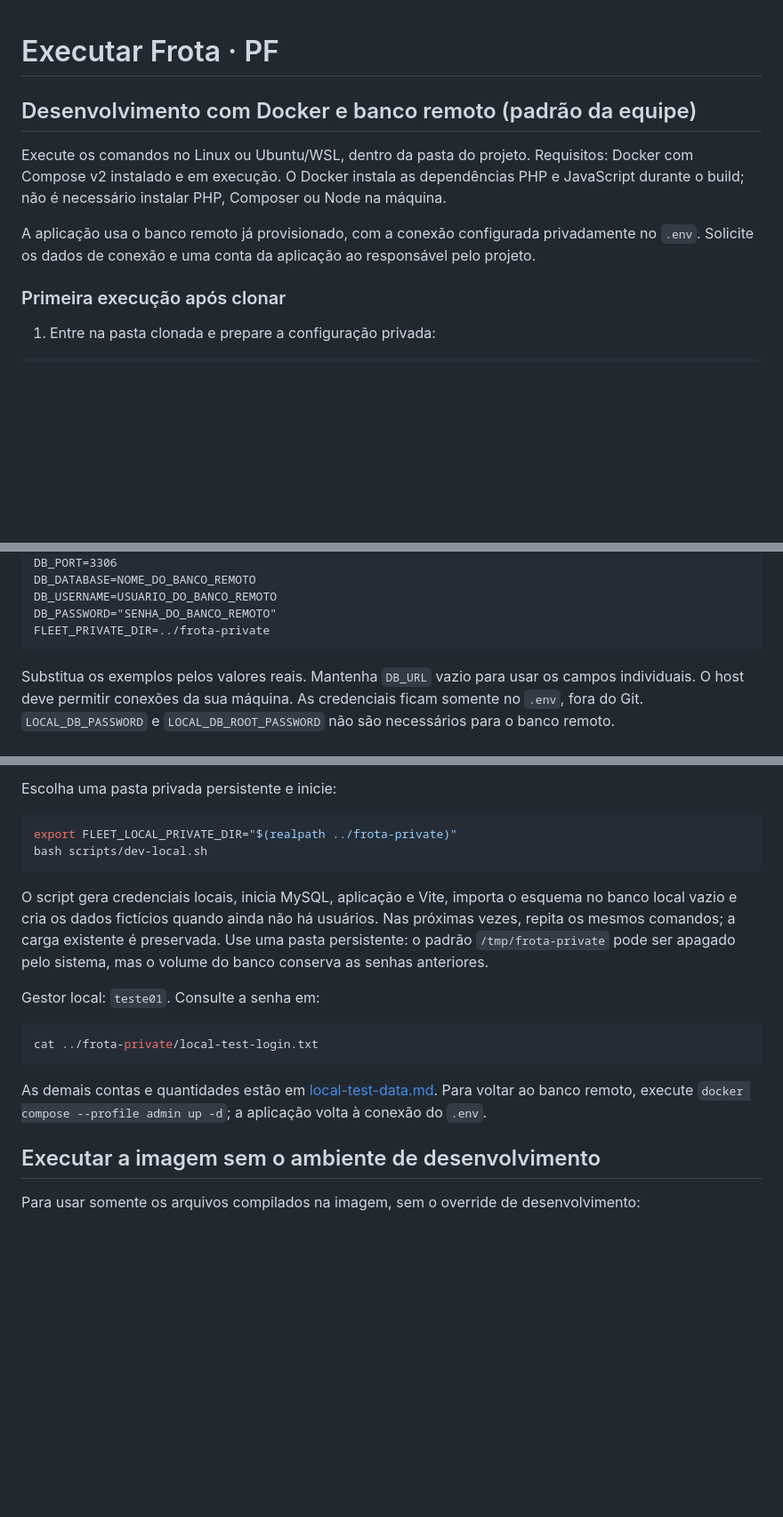
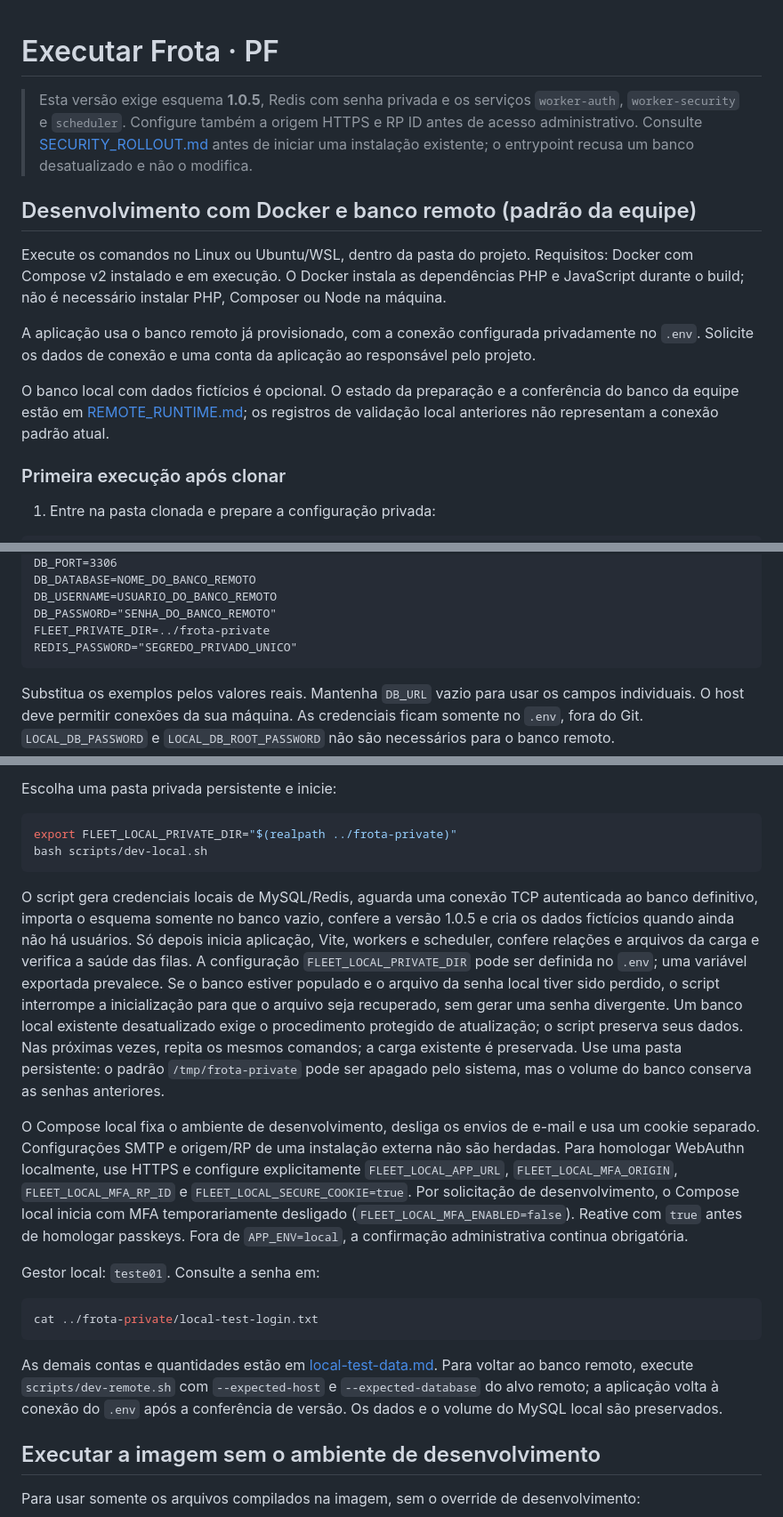
Before and after one commit to GuelPvH/Gestao_de_Veiculos, a Markdown page: docs/SETUP.md, 3 parts joined by grey strips. Shown at 89% size. GitHub-like rendering; blank space fills up the shorter version.

````diff
--- a/docs/SETUP.md
+++ b/docs/SETUP.md
@@ -1,10 +1,15 @@
 # Executar Frota · PF
+
+> Esta versão exige esquema **1.0.5**, Redis com senha privada e os serviços `worker-auth`, `worker-security` e `scheduler`. Configure também a origem HTTPS e RP ID antes de acesso administrativo. Consulte [SECURITY_ROLLOUT.md](SECURITY_ROLLOUT.md) antes de iniciar uma instalação existente; o entrypoint recusa um banco desatualizado e não o modifica.
+
 
 ## Desenvolvimento com Docker e banco remoto (padrão da equipe)
 
 Execute os comandos no Linux ou Ubuntu/WSL, dentro da pasta do projeto. Requisitos: Docker com Compose v2 instalado e em execução. O Docker instala as dependências PHP e JavaScript durante o build; não é necessário instalar PHP, Composer ou Node na máquina.
 
 A aplicação usa o banco remoto já provisionado, com a conexão configurada privadamente no `.env`. Solicite os dados de conexão e uma conta da aplicação ao responsável pelo projeto.
+
+O banco local com dados fictícios é opcional. O estado da preparação e a conferência do banco da equipe estão em [REMOTE_RUNTIME.md](REMOTE_RUNTIME.md); os registros de validação local anteriores não representam a conexão padrão atual.
 
 ### Primeira execução após clonar
 
@@ -30,6 +35,7 @@ DB_DATABASE=NOME_DO_BANCO_REMOTO
 DB_USERNAME=USUARIO_DO_BANCO_REMOTO
 DB_PASSWORD="SENHA_DO_BANCO_REMOTO"
 FLEET_PRIVATE_DIR=../frota-private
+REDIS_PASSWORD="SEGREDO_PRIVADO_UNICO"
 ```
 
 Substitua os exemplos pelos valores reais. Mantenha `DB_URL` vazio para usar os campos individuais. O host deve permitir conexões da sua máquina. As credenciais ficam somente no `.env`, fora do Git. `LOCAL_DB_PASSWORD` e `LOCAL_DB_ROOT_PASSWORD` não são necessários para o banco remoto.
@@ -103,7 +115,9 @@ export FLEET_LOCAL_PRIVATE_DIR="$(realpath ../frota-private)"
 bash scripts/dev-local.sh
 ```
 
-O script gera credenciais locais, inicia MySQL, aplicação e Vite, importa o esquema no banco local vazio e cria os dados fictícios quando ainda não há usuários. Nas próximas vezes, repita os mesmos comandos; a carga existente é preservada. Use uma pasta persistente: o padrão `/tmp/frota-private` pode ser apagado pelo sistema, mas o volume do banco conserva as senhas anteriores.
+O script gera credenciais locais de MySQL/Redis, aguarda uma conexão TCP autenticada ao banco definitivo, importa o esquema somente no banco vazio, confere a versão 1.0.5 e cria os dados fictícios quando ainda não há usuários. Só depois inicia aplicação, Vite, workers e scheduler, confere relações e arquivos da carga e verifica a saúde das filas. A configuração `FLEET_LOCAL_PRIVATE_DIR` pode ser definida no `.env`; uma variável exportada prevalece. Se o banco estiver populado e o arquivo da senha local tiver sido perdido, o script interrompe a inicialização para que o arquivo seja recuperado, sem gerar uma senha divergente. Um banco local existente desatualizado exige o procedimento protegido de atualização; o script preserva seus dados. Nas próximas vezes, repita os mesmos comandos; a carga existente é preservada. Use uma pasta persistente: o padrão `/tmp/frota-private` pode ser apagado pelo sistema, mas o volume do banco conserva as senhas anteriores.
+
+O Compose local fixa o ambiente de desenvolvimento, desliga os envios de e-mail e usa um cookie separado. Configurações SMTP e origem/RP de uma instalação externa não são herdadas. Para homologar WebAuthn localmente, use HTTPS e configure explicitamente `FLEET_LOCAL_APP_URL`, `FLEET_LOCAL_MFA_ORIGIN`, `FLEET_LOCAL_MFA_RP_ID` e `FLEET_LOCAL_SECURE_COOKIE=true`. Por solicitação de desenvolvimento, o Compose local inicia com MFA temporariamente desligado (`FLEET_LOCAL_MFA_ENABLED=false`). Reative com `true` antes de homologar passkeys. Fora de `APP_ENV=local`, a confirmação administrativa continua obrigatória.
 
 Gestor local: `teste01`. Consulte a senha em:
 
@@ -111,7 +125,7 @@ Gestor local: `teste01`. Consulte a senha em:
 cat ../frota-private/local-test-login.txt
 ```
 
-As demais contas e quantidades estão em [local-test-data.md](local-test-data.md). Para voltar ao banco remoto, execute `docker compose --profile admin up -d`; a aplicação volta à conexão do `.env`.
+As demais contas e quantidades estão em [local-test-data.md](local-test-data.md). Para voltar ao banco remoto, execute `scripts/dev-remote.sh` com `--expected-host` e `--expected-database` do alvo remoto; a aplicação volta à conexão do `.env` após a conferência de versão. Os dados e o volume do MySQL local são preservados.
 
 ## Executar a imagem sem o ambiente de desenvolvimento
 
````
Also changed, not shown: other parts of docs/SETUP.md (+15 -6 lines).
